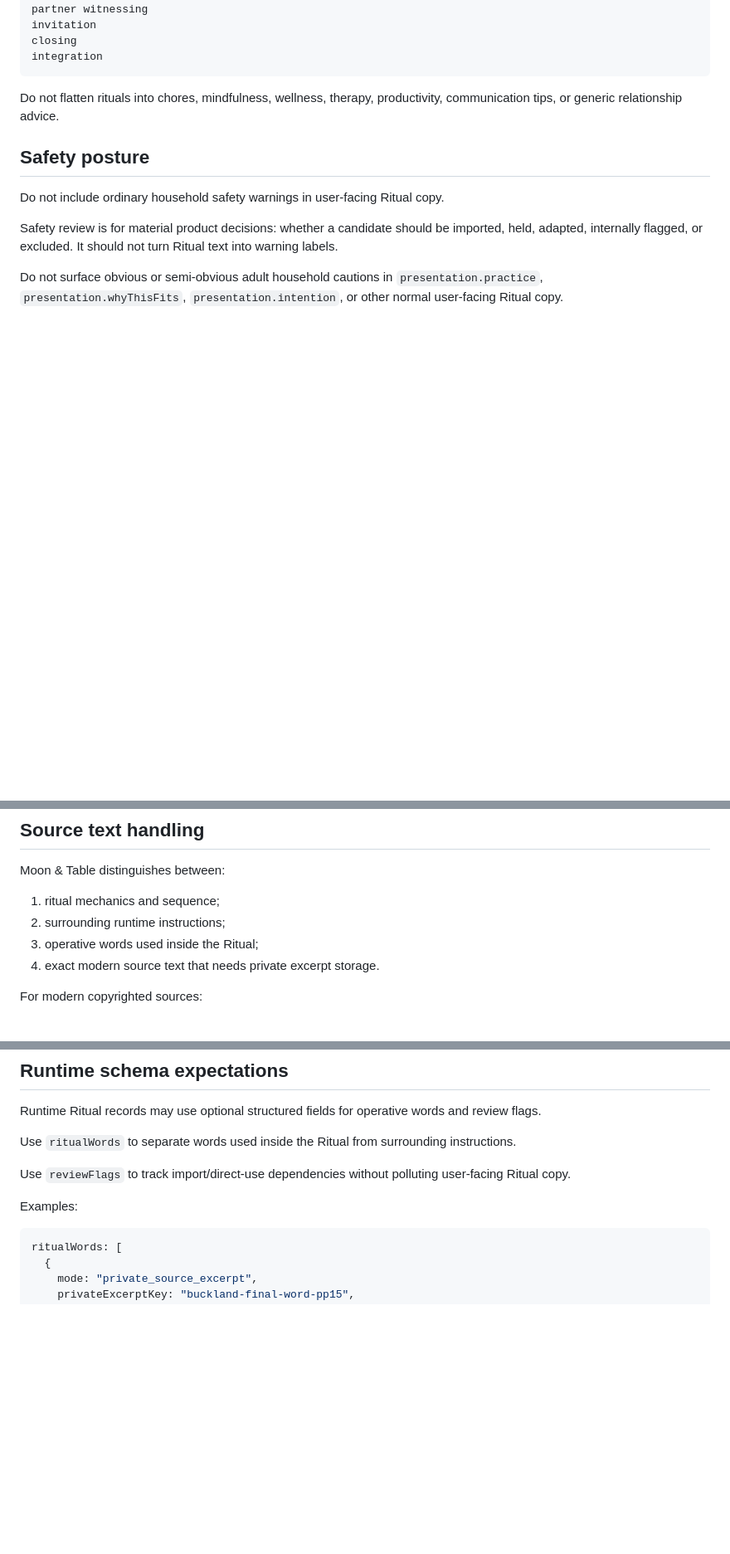
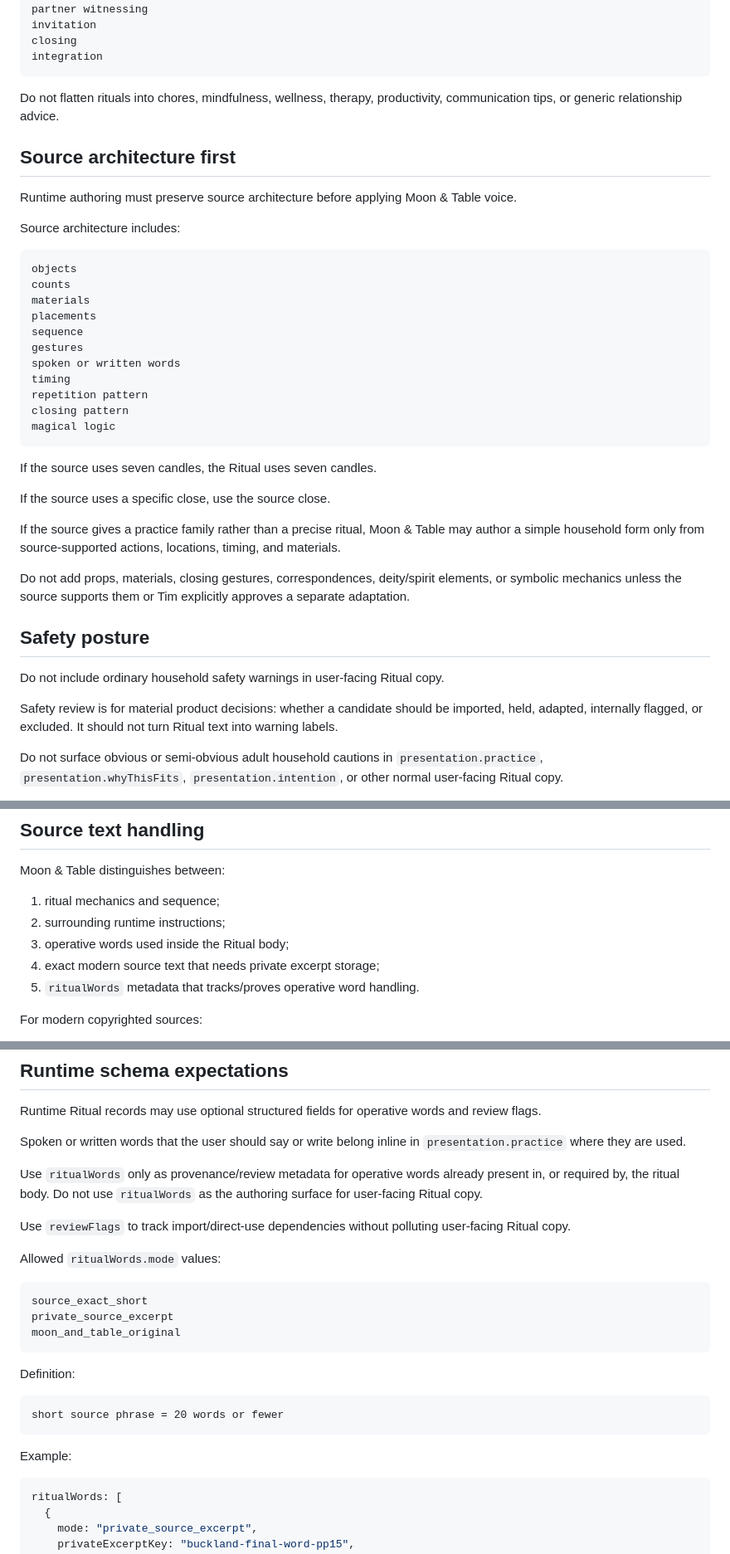
Before and after one commit to coloradotim/moon-and-table, a Markdown page: docs/research/runtime-ritual-authoring-policy.md, 3 parts joined by grey strips. Shown at 83% size. Drawn GitHub-style; blank space fills up the shorter version.

````diff
--- a/docs/research/runtime-ritual-authoring-policy.md
+++ b/docs/research/runtime-ritual-authoring-policy.md
@@ -49,6 +58,34 @@ integration
 
 Do not flatten rituals into chores, mindfulness, wellness, therapy, productivity, communication tips, or generic relationship advice.
 
+## Source architecture first
+
+Runtime authoring must preserve source architecture before applying Moon & Table voice.
+
+Source architecture includes:
+
+```text
+objects
+counts
+materials
+placements
+sequence
+gestures
+spoken or written words
+timing
+repetition pattern
+closing pattern
+magical logic
+```
+
+If the source uses seven candles, the Ritual uses seven candles.
+
+If the source uses a specific close, use the source close.
+
+If the source gives a practice family rather than a precise ritual, Moon & Table may author a simple household form only from source-supported actions, locations, timing, and materials.
+
+Do not add props, materials, closing gestures, correspondences, deity/spirit elements, or symbolic mechanics unless the source supports them or Tim explicitly approves a separate adaptation.
+
 ## Safety posture
 
 Do not include ordinary household safety warnings in user-facing Ritual copy.
@@ -99,8 +202,9 @@ Moon & Table distinguishes between:
 
 1. ritual mechanics and sequence;
 2. surrounding runtime instructions;
-3. operative words used inside the Ritual;
-4. exact modern source text that needs private excerpt storage.
+3. operative words used inside the Ritual body;
+4. exact modern source text that needs private excerpt storage;
+5. `ritualWords` metadata that tracks/proves operative word handling.
 
 For modern copyrighted sources:
 
@@ -116,11 +220,27 @@ The correct fallback for long source wording is a private excerpt placeholder/ke
 
 Runtime Ritual records may use optional structured fields for operative words and review flags.
 
-Use `ritualWords` to separate words used inside the Ritual from surrounding instructions.
+Spoken or written words that the user should say or write belong inline in `presentation.practice` where they are used.
+
+Use `ritualWords` only as provenance/review metadata for operative words already present in, or required by, the ritual body. Do not use `ritualWords` as the authoring surface for user-facing Ritual copy.
 
 Use `reviewFlags` to track import/direct-use dependencies without polluting user-facing Ritual copy.
 
-Examples:
+Allowed `ritualWords.mode` values:
+
+```text
+source_exact_short
+private_source_excerpt
+moon_and_table_original
+```
+
+Definition:
+
+```text
+short source phrase = 20 words or fewer
+```
+
+Example:
 
 ```ts
 ritualWords: [
````
Also changed, not shown: other parts of docs/research/runtime-ritual-authoring-policy.md (+98 -3 lines).
